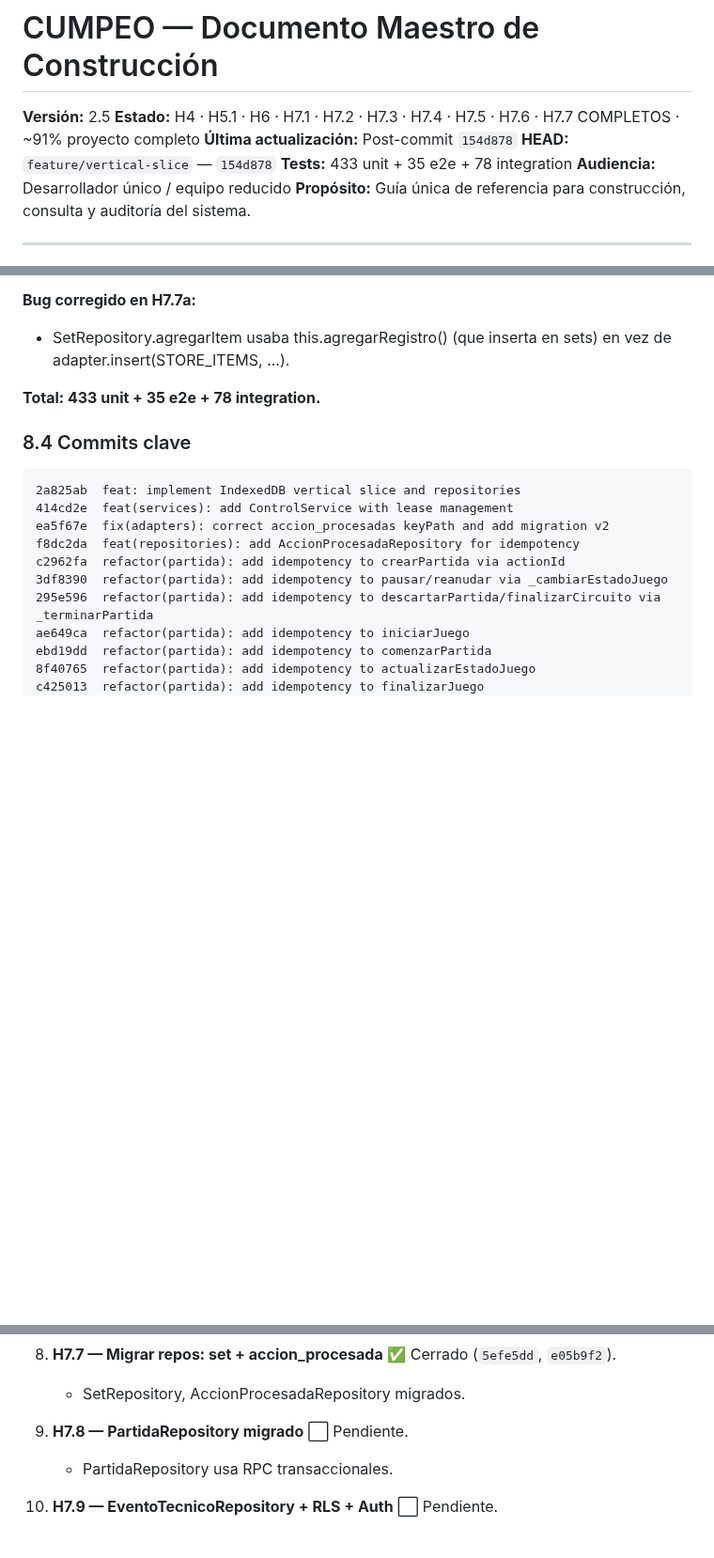
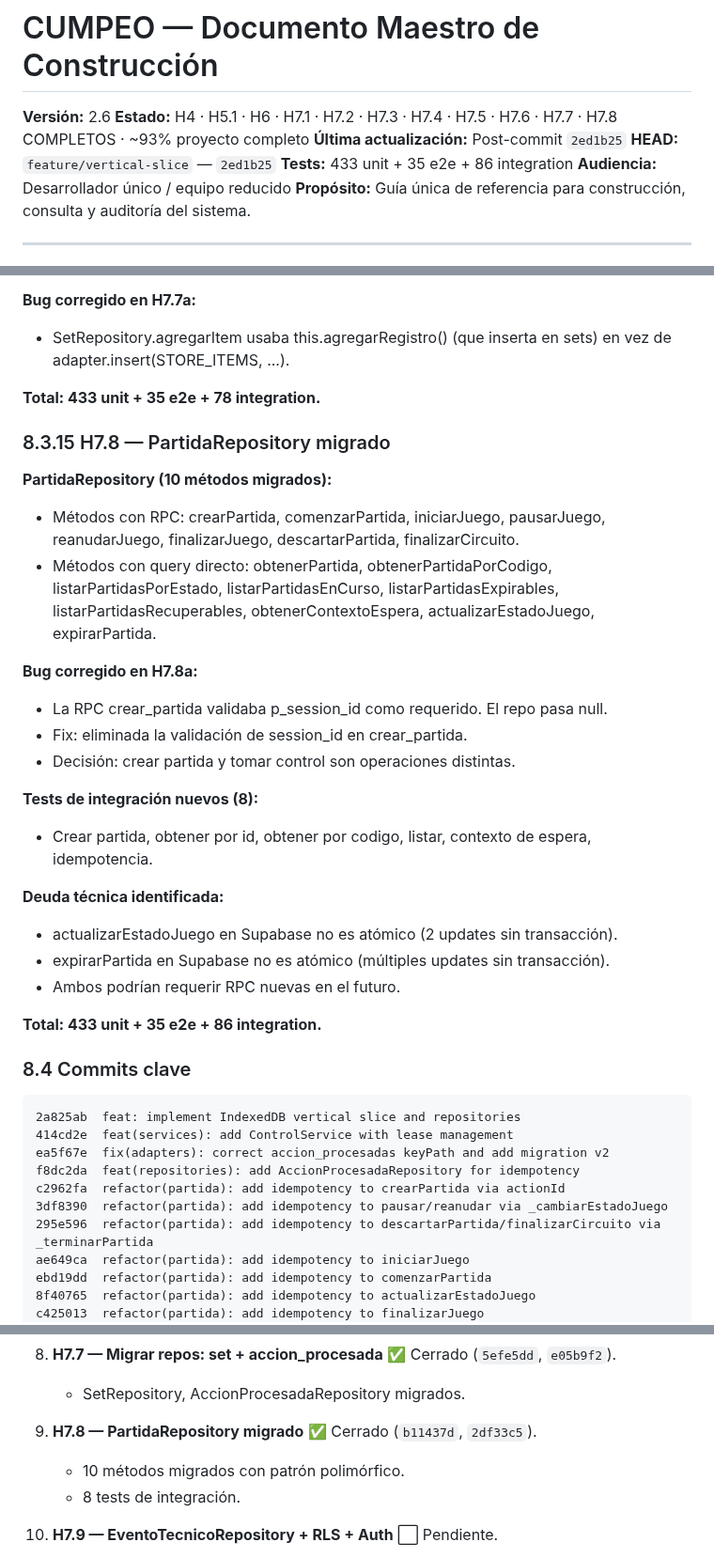
Before and after one commit to franciscolir/cumpeo-games, a Markdown page: docs/MASTER.md, 3 parts joined by grey strips. Shown at 94% size. GitHub-like rendering; blank space fills up the shorter version.

Commit message:
docs: update master with H7.8 completion (v2.6)

````diff
--- a/docs/MASTER.md
+++ b/docs/MASTER.md
@@ -1,10 +1,10 @@
 # CUMPEO — Documento Maestro de Construcción
 
-**Versión:** 2.5
-**Estado:** H4 · H5.1 · H6 · H7.1 · H7.2 · H7.3 · H7.4 · H7.5 · H7.6 · H7.7 COMPLETOS · ~91% proyecto completo
-**Última actualización:** Post-commit `154d878`
-**HEAD:** `feature/vertical-slice` — `154d878`
-**Tests:** 433 unit + 35 e2e + 78 integration
+**Versión:** 2.6
+**Estado:** H4 · H5.1 · H6 · H7.1 · H7.2 · H7.3 · H7.4 · H7.5 · H7.6 · H7.7 · H7.8 COMPLETOS · ~93% proyecto completo
+**Última actualización:** Post-commit `2ed1b25`
+**HEAD:** `feature/vertical-slice` — `2ed1b25`
+**Tests:** 433 unit + 35 e2e + 86 integration
 **Audiencia:** Desarrollador único / equipo reducido
 **Propósito:** Guía única de referencia para construcción, consulta y auditoría del sistema.
 
@@ -1037,6 +1038,27 @@ Vista de solo lectura para el público. Cierra la fase H6.
 
 **Total: 433 unit + 35 e2e + 78 integration.**
 
+### 8.3.15 H7.8 — PartidaRepository migrado
+
+**PartidaRepository (10 métodos migrados):**
+- Métodos con RPC: crearPartida, comenzarPartida, iniciarJuego, pausarJuego, reanudarJuego, finalizarJuego, descartarPartida, finalizarCircuito.
+- Métodos con query directo: obtenerPartida, obtenerPartidaPorCodigo, listarPartidasPorEstado, listarPartidasEnCurso, listarPartidasExpirables, listarPartidasRecuperables, obtenerContextoEspera, actualizarEstadoJuego, expirarPartida.
+
+**Bug corregido en H7.8a:**
+- La RPC crear_partida validaba p_session_id como requerido. El repo pasa null.
+- Fix: eliminada la validación de session_id en crear_partida.
+- Decisión: crear partida y tomar control son operaciones distintas.
+
+**Tests de integración nuevos (8):**
+- Crear partida, obtener por id, obtener por codigo, listar, contexto de espera, idempotencia.
+
+**Deuda técnica identificada:**
+- actualizarEstadoJuego en Supabase no es atómico (2 updates sin transacción).
+- expirarPartida en Supabase no es atómico (múltiples updates sin transacción).
+- Ambos podrían requerir RPC nuevas en el futuro.
+
+**Total: 433 unit + 35 e2e + 86 integration.**
+
 ### 8.4 Commits clave
 
 ```
@@ -1230,8 +1256,9 @@ Migrar a Supabase. Sub-bloques:
 8. **H7.7 — Migrar repos: set + accion_procesada** ✅ Cerrado (`5efe5dd`, `e05b9f2`).
    - SetRepository, AccionProcesadaRepository migrados.
 
-9. **H7.8 — PartidaRepository migrado** ⬜ Pendiente.
-   - PartidaRepository usa RPC transaccionales.
+9. **H7.8 — PartidaRepository migrado** ✅ Cerrado (`b11437d`, `2df33c5`).
+   - 10 métodos migrados con patrón polimórfico.
+   - 8 tests de integración.
 
 10. **H7.9 — EventoTecnicoRepository + RLS + Auth** ⬜ Pendiente.
     - EventoTecnicoRepository migrado.
````
Also changed, not shown: other parts of docs/MASTER.md (+10 -2 lines).
